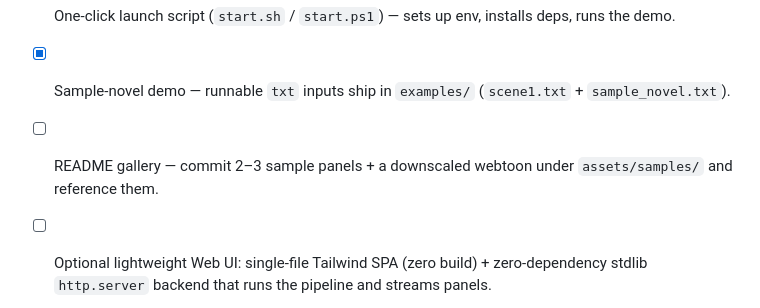
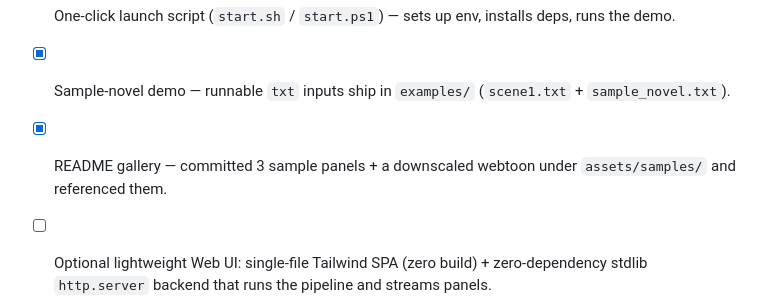
Before and after one commit to phaethix/inkstone, a Markdown page: docs/ROADMAP.md, the part around the change. Rendered like a GitHub page.

```diff
--- a/docs/ROADMAP.md
+++ b/docs/ROADMAP.md
@@ -70,5 +70,5 @@ Goal: make Inkstone genuinely runnable and reviewable by an outside contributor.
 - [x] Design docs committed: `whitepaper.md`, `M1-code-review.md`, `M2-design.md`, `hosting-options.md`.
 - [x] One-click launch script (`start.sh` / `start.ps1`) — sets up env, installs deps, runs the demo.
 - [x] Sample-novel demo — runnable `txt` inputs ship in `examples/` (`scene1.txt` + `sample_novel.txt`).
-- [ ] README gallery — commit 2–3 sample panels + a downscaled webtoon under `assets/samples/` and reference them.
+- [x] README gallery — committed 3 sample panels + a downscaled webtoon under `assets/samples/` and referenced them.
 - [ ] Optional lightweight Web UI: single-file Tailwind SPA (zero build) + zero-dependency stdlib `http.server` backend that runs the pipeline and streams panels.
```
Also changed, not shown: README.md (+15 -0 lines), assets/samples/P01.png (added), 2 other files.
